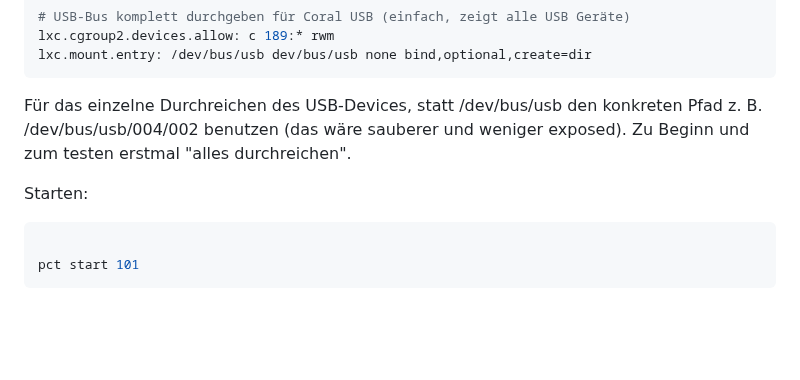
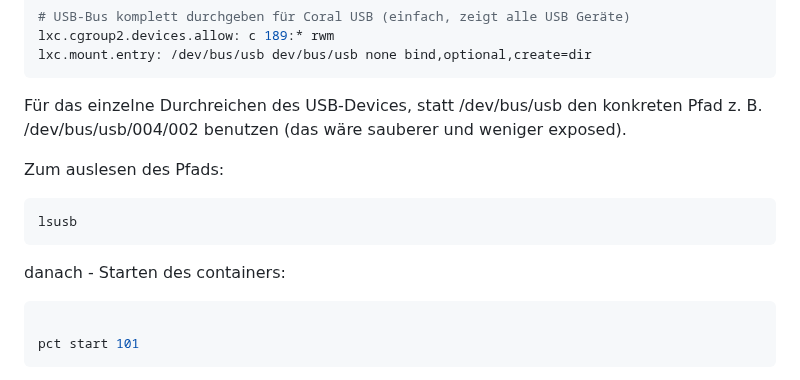
Before and after one commit to BastiZ0/Frigate-under-Proxmox-XLC-on-ASUS-NUC-14, a Markdown page: README.md, the part around the change. GitHub-like rendering; blank space fills up the shorter version.

````diff
--- a/README.md
+++ b/README.md
@@ -74,9 +74,14 @@ lxc.mount.entry: /dev/bus/usb dev/bus/usb none bind,optional,create=dir
 ```
 
 Für das einzelne Durchreichen des USB-Devices, statt /dev/bus/usb den konkreten Pfad z. B. /dev/bus/usb/004/002 benutzen (das wäre sauberer und weniger exposed).
-Zu Beginn und zum testen erstmal "alles durchreichen".
 
-Starten:
+Zum auslesen des Pfads:
+
+```bash
+lsusb
+```
+
+danach - Starten des containers:
 
 ```bash
 
````
